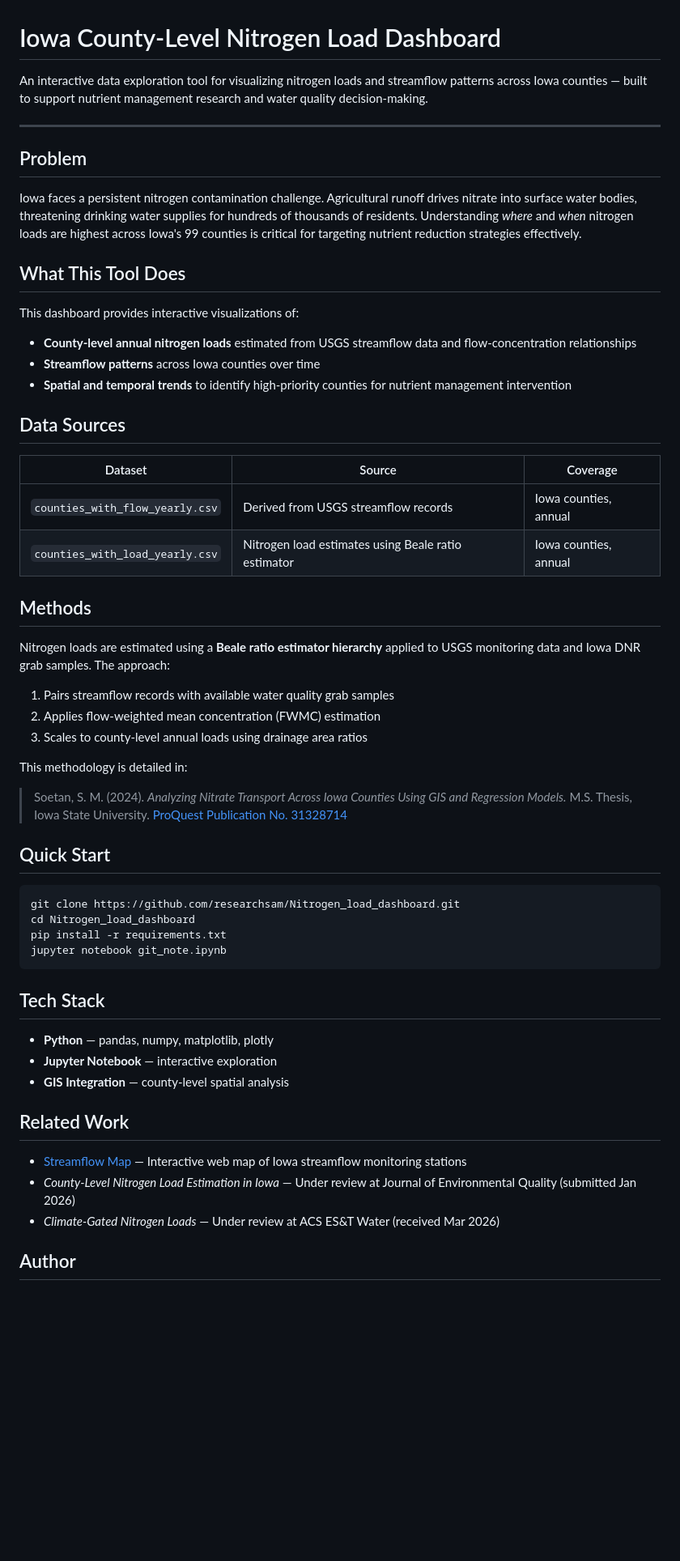
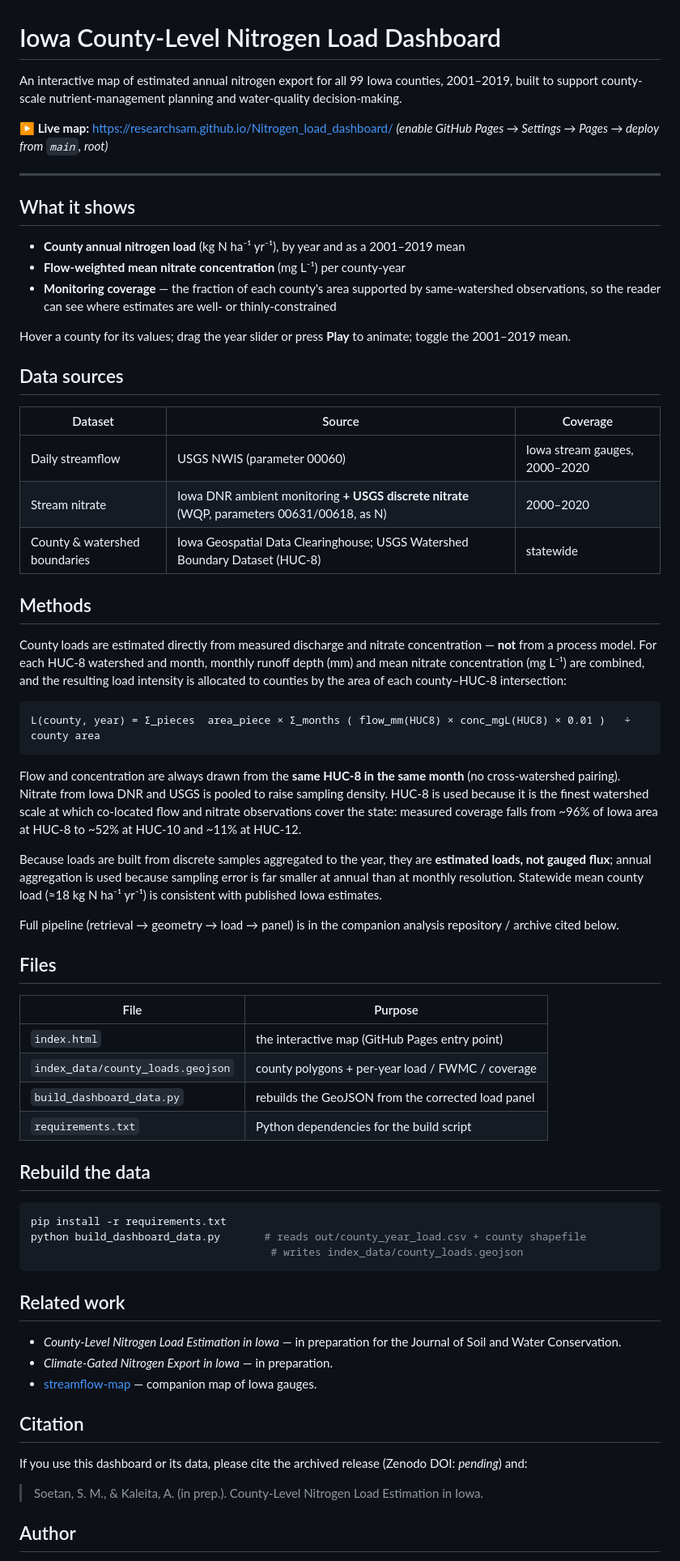
Before and after one commit to researchsam/Nitrogen_load_dashboard, a Markdown page: README.md, the part around one of its changes. Shown at 81% size. GitHub-like rendering; blank space fills up the shorter version.

Commit message:
Revise README for clarity and formatting improvements
Updated the README to enhance clarity on the dashboard's functionality and data sources, and improved formatting for better readability.

````diff
--- a/README.md
+++ b/README.md
@@ -1,61 +1,84 @@
 # Iowa County-Level Nitrogen Load Dashboard
 
-An interactive data exploration tool for visualizing nitrogen loads and streamflow patterns across Iowa counties — built to support nutrient management research and water quality decision-making.
+An interactive map of estimated annual nitrogen export for all 99 Iowa counties, 2001–2019, built to
+support county-scale nutrient-management planning and water-quality decision-making.
 
-
+**▶ Live map:** https://researchsam.github.io/Nitrogen_load_dashboard/
+*(enable GitHub Pages → Settings → Pages → deploy from `main`, root)*
 
 ---
 
-## Problem
+## What it shows
 
-Iowa faces a persistent nitrogen contamination challenge. Agricultural runoff drives nitrate into surface water bodies, threatening drinking water supplies for hundreds of thousands of residents. Understanding *where* and *when* nitrogen loads are highest across Iowa's 99 counties is critical for targeting nutrient reduction strategies effectively.
+- **County annual nitrogen load** (kg N ha⁻¹ yr⁻¹), by year and as a 2001–2019 mean
+- **Flow-weighted mean nitrate concentration** (mg L⁻¹) per county-year
+- **Monitoring coverage** — the fraction of each county's area supported by same-watershed
+  observations, so the reader can see where estimates are well- or thinly-constrained
 
-## What This Tool Does
+Hover a county for its values; drag the year slider or press **Play** to animate; toggle the
+2001–2019 mean.
 
-This dashboard provides interactive visualizations of:
-
-- **County-level annual nitrogen loads** estimated from USGS streamflow data and flow-concentration relationships
-- **Streamflow patterns** across Iowa counties over time
-- **Spatial and temporal trends** to identify high-priority counties for nutrient management intervention
-
-## Data Sources
+## Data sources
 
 | Dataset | Source | Coverage |
-|---------|--------|----------|
-| `counties_with_flow_yearly.csv` | Derived from USGS streamflow records | Iowa counties, annual |
-| `counties_with_load_yearly.csv` | Nitrogen load estimates using Beale ratio estimator | Iowa counties, annual |
+|---|---|---|
+| Daily streamflow | USGS NWIS (parameter 00060) | Iowa stream gauges, 2000–2020 |
+| Stream nitrate | Iowa DNR ambient monitoring **+ USGS discrete nitrate** (WQP, parameters 00631/00618, as N) | 2000–2020 |
+| County & watershed boundaries | Iowa Geospatial Data Clearinghouse; USGS Watershed Boundary Dataset (HUC-8) | statewide |
 
 ## Methods
 
-Nitrogen loads are estimated using a **Beale ratio estimator hierarchy** applied to USGS monitoring data and Iowa DNR grab samples. The approach:
+County loads are estimated directly from measured discharge and nitrate concentration — **not** from a
+process model. For each HUC-8 watershed and month, monthly runoff depth (mm) and mean nitrate
+concentration (mg L⁻¹) are combined, and the resulting load intensity is allocated to counties by the
+area of each county–HUC-8 intersection:
 
-1. Pairs streamflow records with available water quality grab samples
-2. Applies flow-weighted mean concentration (FWMC) estimation
-3. Scales to county-level annual loads using drainage area ratios
+```
+L(county, year) = Σ_pieces  area_piece × Σ_months ( flow_mm(HUC8) × conc_mgL(HUC8) × 0.01 )   ÷  county area
+```
 
-This methodology is detailed in:
-> Soetan, S. M. (2024). *Analyzing Nitrate Transport Across Iowa Counties Using GIS and Regression Models.* M.S. Thesis, Iowa State University. [ProQuest Publication No. 31328714](https://www.proquest.com/docview/31328714)
+Flow and concentration are always drawn from the **same HUC-8 in the same month** (no cross-watershed
+pairing). Nitrate from Iowa DNR and USGS is pooled to raise sampling density. HUC-8 is used because it
+is the finest watershed scale at which co-located flow and nitrate observations cover the state:
+measured coverage falls from ~96% of Iowa area at HUC-8 to ~52% at HUC-10 and ~11% at HUC-12.
 
-## Quick Start
+Because loads are built from discrete samples aggregated to the year, they are **estimated loads, not
+gauged flux**; annual aggregation is used because sampling error is far smaller at annual than at
+monthly resolution. Statewide mean county load (≈18 kg N ha⁻¹ yr⁻¹) is consistent with published Iowa
+estimates.
+
+Full pipeline (retrieval → geometry → load → panel) is in the companion analysis repository / archive
+cited below.
+
+## Files
+
+| File | Purpose |
+|---|---|
+| `index.html` | the interactive map (GitHub Pages entry point) |
+| `index_data/county_loads.geojson` | county polygons + per-year load / FWMC / coverage |
+| `build_dashboard_data.py` | rebuilds the GeoJSON from the corrected load panel |
+| `requirements.txt` | Python dependencies for the build script |
+
+## Rebuild the data
 
 ```bash
-git clone https://github.com/researchsam/Nitrogen_load_dashboard.git
-cd Nitrogen_load_dashboard
 pip install -r requirements.txt
-jupyter notebook git_note.ipynb
+python build_dashboard_data.py       # reads out/county_year_load.csv + county shapefile
+                                      # writes index_data/county_loads.geojson
 ```
 
-## Tech Stack
+## Related work
 
-- **Python** — pandas, numpy, matplotlib, plotly
-- **Jupyter Notebook** — interactive exploration
-- **GIS Integration** — county-level spatial analysis
+- *County-Level Nitrogen Load Estimation in Iowa* — in preparation for the Journal of Soil and Water
+  Conservation.
+- *Climate-Gated Nitrogen Export in Iowa* — in preparation.
+- [streamflow-map](https://github.com/researchsam/streamflow-map) — companion map of Iowa gauges.
 
-## Related Work
+## Citation
 
-- [Streamflow Map](https://github.com/researchsam/streamflow-map) — Interactive web map of Iowa streamflow monitoring stations
-- *County-Level Nitrogen Load Estimation in Iowa* — Under review at Journal of Environmental Quality (submitted Jan 2026)
-- *Climate-Gated Nitrogen Loads* — Under review at ACS ES&T Water (received Mar 2026)
+If you use this dashboard or its data, please cite the archived release (Zenodo DOI: _pending_) and:
+
+> Soetan, S. M., & Kaleita, A. (in prep.). County-Level Nitrogen Load Estimation in Iowa.
 
 ## Author
 
````
Also changed, not shown: other parts of README.md (+4 -4 lines).
